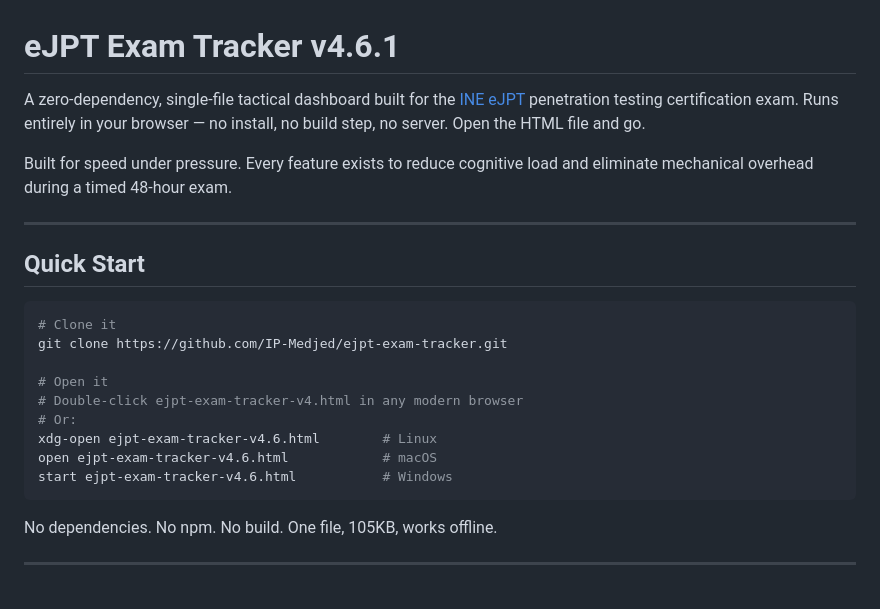
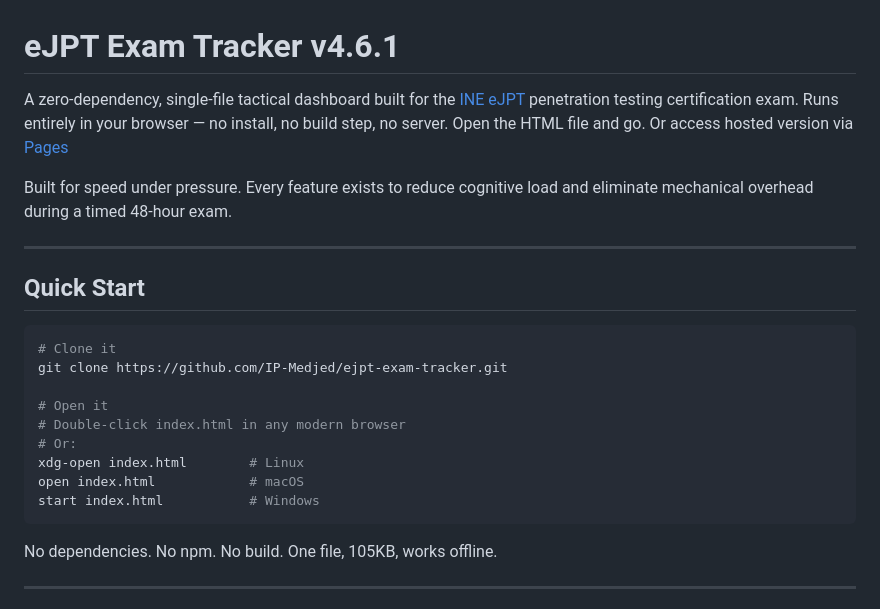
Before and after one commit to IP-Medjed/eJPT-Exam-Tracker, a Markdown page: README.md, the part around the change. Rendered like a GitHub page.

Commit message:
Fix HTML file name and add hosted version link
Updated README to reflect the correct HTML file name and added a link to the hosted version.

````diff
--- a/README.md
+++ b/README.md
@@ -1,6 +1,6 @@
 # eJPT Exam Tracker v4.6.1
 
-A zero-dependency, single-file tactical dashboard built for the [INE eJPT](https://security.ine.com/certifications/ejpt-certification/) penetration testing certification exam. Runs entirely in your browser — no install, no build step, no server. Open the HTML file and go.
+A zero-dependency, single-file tactical dashboard built for the [INE eJPT](https://security.ine.com/certifications/ejpt-certification/) penetration testing certification exam. Runs entirely in your browser — no install, no build step, no server. Open the HTML file and go. Or access hosted version via [Pages]()
 
 Built for speed under pressure. Every feature exists to reduce cognitive load and eliminate mechanical overhead during a timed 48-hour exam.
 
@@ -13,11 +13,11 @@ Built for speed under pressure. Every feature exists to reduce cognitive load an
 git clone https://github.com/IP-Medjed/ejpt-exam-tracker.git
 
 # Open it
-# Double-click ejpt-exam-tracker-v4.html in any modern browser
+# Double-click index.html in any modern browser
 # Or:
-xdg-open ejpt-exam-tracker-v4.6.html        # Linux
-open ejpt-exam-tracker-v4.6.html            # macOS
-start ejpt-exam-tracker-v4.6.html           # Windows
+xdg-open index.html        # Linux
+open index.html            # macOS
+start index.html           # Windows
 ```
 
 No dependencies. No npm. No build. One file, 105KB, works offline.
````
